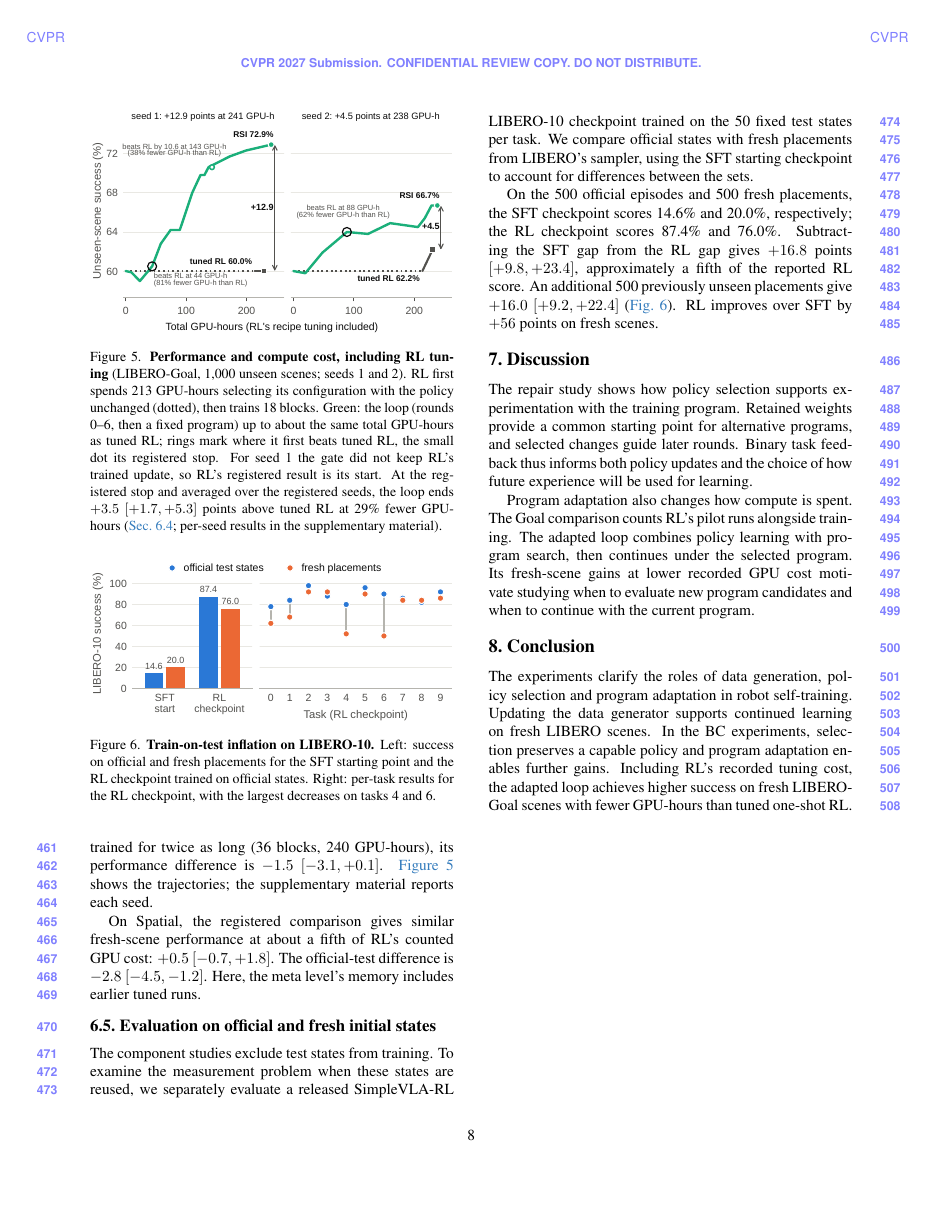
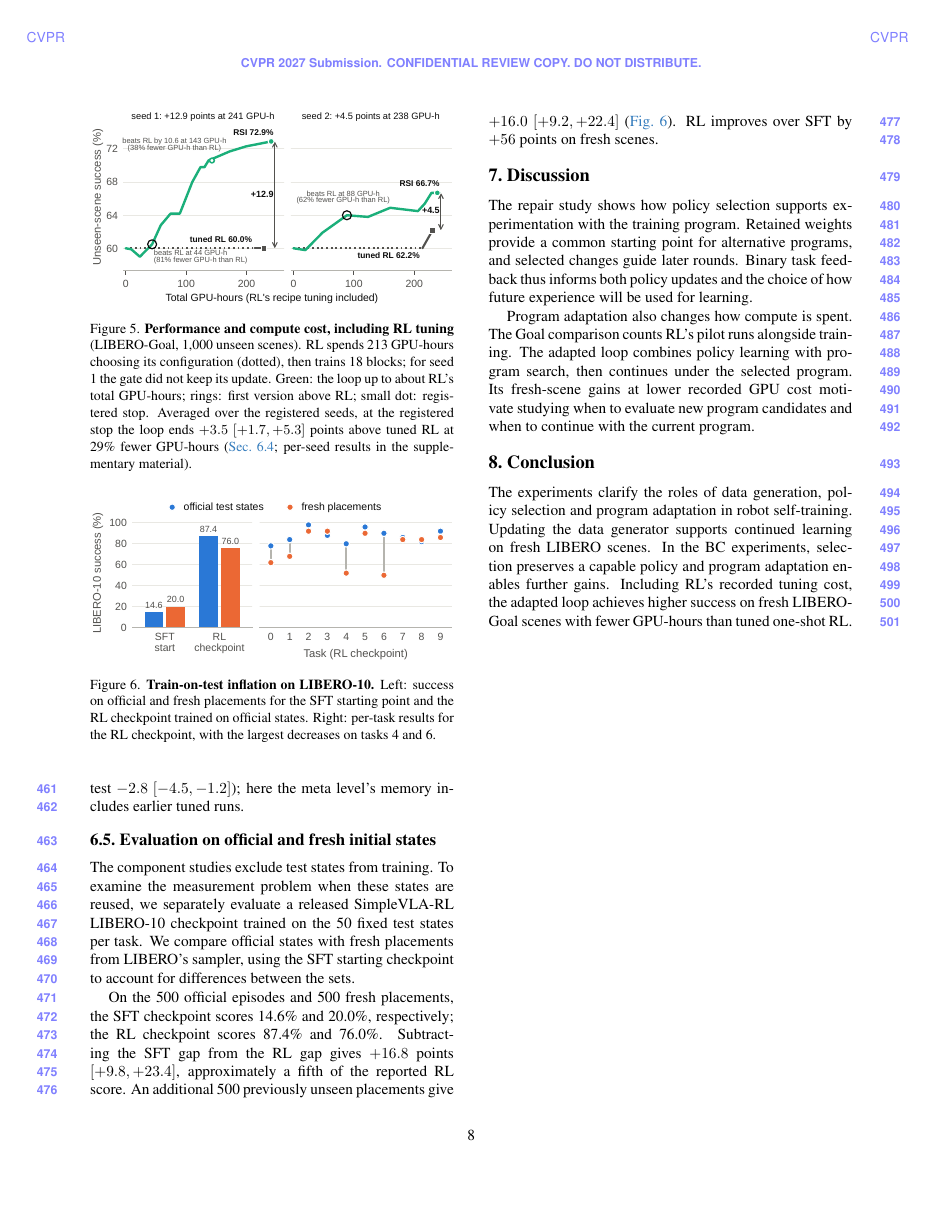
Before and after one commit to zeyuyuyu/rsi-framework, a LaTeX paper (paper/cvpr2027/main.tex, which reads paper/cvpr2027/sec/5_results.tex): page 8 of 10. Compiled offline with pdfLaTeX.

Commit message:
Back within 8 pages after the Sec. 3 expansion: tighter RL subsection and fig_cost caption (all numbers kept), fig_cost 1.7 in tall
Co-Authored-By: Claude Opus 5.5 <noreply@anthropic.com>

```diff
--- a/paper/cvpr2027/sec/5_results.tex
+++ b/paper/cvpr2027/sec/5_results.tex
@@ -81,7 +81,7 @@ With per-task gate rates available, the proposer performs similarly to a \emph{r
 \begin{figure}[t]
   \centering
   \includegraphics[width=\linewidth]{fig_cost}
-  \caption{\textbf{Performance and compute cost, including RL tuning} (LIBERO-Goal, 1{,}000 unseen scenes; seeds 1 and 2). RL first spends 213 GPU-hours selecting its configuration with the policy unchanged (dotted), then trains 18 blocks. Green: the loop (rounds 0--6, then a fixed program) up to about the same total GPU-hours as tuned RL; rings mark where it first beats tuned RL, the small dot its registered stop. For seed 1 the gate did not keep RL's trained update, so RL's registered result is its start. At the registered stop and averaged over the registered seeds, the loop ends $+3.5$ $[+1.7, +5.3]$ points above tuned RL at 29\% fewer GPU-hours (\cref{sec:rl}; per-seed results in the supplementary material).}
+  \caption{\textbf{Performance and compute cost, including RL tuning} (LIBERO-Goal, 1{,}000 unseen scenes). RL spends 213 GPU-hours choosing its configuration (dotted), then trains 18 blocks; for seed 1 the gate did not keep its update. Green: the loop up to about RL's total GPU-hours; rings: first version above RL; small dot: registered stop. Averaged over the registered seeds, at the registered stop the loop ends $+3.5$ $[+1.7, +5.3]$ points above tuned RL at 29\% fewer GPU-hours (\cref{sec:rl}; per-seed results in the supplementary material).}
   \label{fig:cost}
 \end{figure}
 
@@ -94,6 +92,4 @@ A preregistered continuation keeps the adapted program fixed. The loop finishes
-The loop uses 164 GPU-hours in total on average, compared with RL's 230, a reduction of 29\%. Against RL trained for twice as long (36 blocks, 240 GPU-hours), its performance difference is $-1.5$ $[-3.1, +0.1]$. \Cref{fig:cost} shows the trajectories; the supplementary material reports each seed.
-
-On Spatial, the registered comparison gives similar fresh-scene performance at about a fifth of RL's counted GPU cost: $+0.5$ $[-0.7, +1.8]$. The official-test difference is $-2.8$ $[-4.5, -1.2]$. Here, the meta level's memory includes earlier tuned runs.
+On Spatial, at about a fifth of RL's counted cost, fresh-scene performance is similar ($+0.5$ $[-0.7, +1.8]$; official test $-2.8$ $[-4.5, -1.2]$); here the meta level's memory includes earlier tuned runs.
 
 \subsection{Evaluation on official and fresh initial states}
 \label{sec:rq4}
```
Also changed, not shown: paper/cvpr2027/fig/fig_cost.pdf, paper/cvpr2027/sec/5_results.tex (6 more changed lines), 1 other file.
